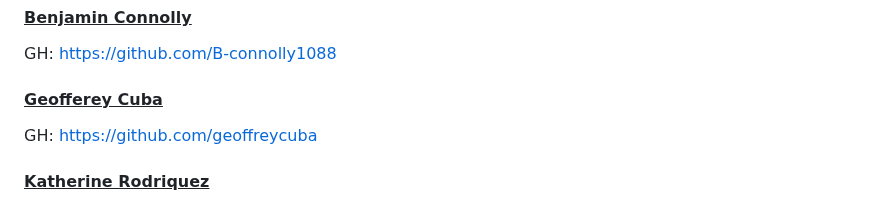
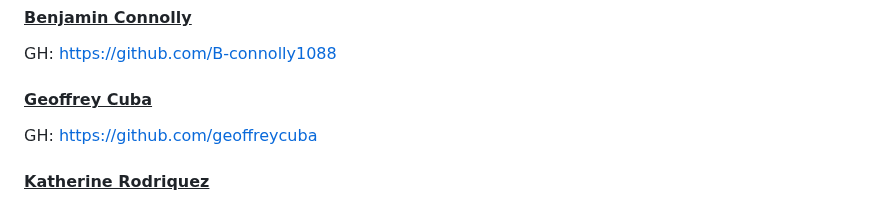
Before and after one commit to ryantixier/DU-project-1, a Markdown page: README.md, the part around the change. Drawn GitHub-style.

Commit message:
filled in more of the README, spelled Geoffrey's name correctly

```diff
--- a/README.md
+++ b/README.md
@@ -74,7 +74,7 @@ The following contributors assisted in the development of the Dr. Drink website.
 
 GH: https://github.com/B-connolly1088
 
-#### <u>Geofferey Cuba</u>
+#### <u>Geoffrey Cuba</u>
 
 GH: https://github.com/geoffreycuba
 
```
